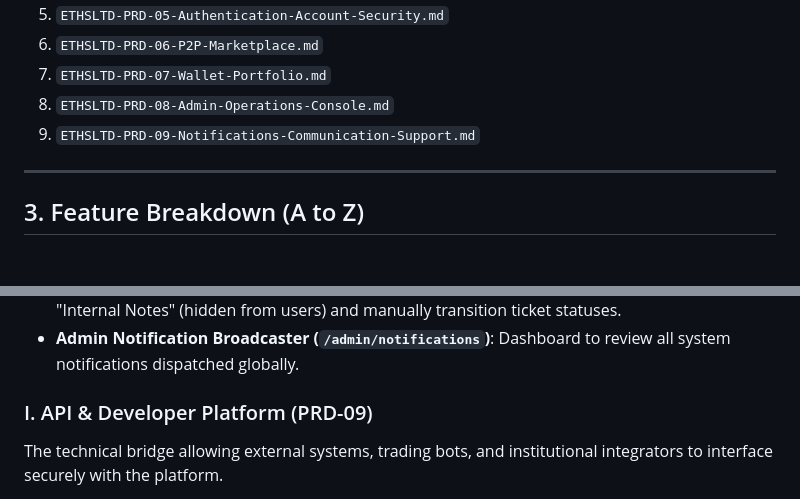
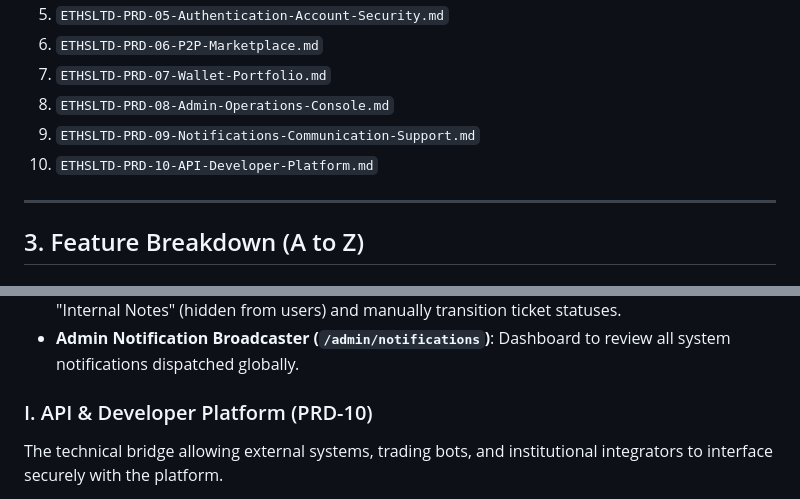
Before and after one commit to AbdurRahmanDotTop/Ethsltd, a Markdown page: private/project-summary.md, 2 parts joined by grey strips. Rendered like a GitHub page.

Commit message:
Rename PRD 09 to 10 and update summary

```diff
--- a/private/project-summary.md
+++ b/private/project-summary.md
@@ -29,6 +29,7 @@ The following Product Requirement Documents have been fully executed and impleme
 7. `ETHSLTD-PRD-07-Wallet-Portfolio.md`
 8. `ETHSLTD-PRD-08-Admin-Operations-Console.md`
 9. `ETHSLTD-PRD-09-Notifications-Communication-Support.md`
+10. `ETHSLTD-PRD-10-API-Developer-Platform.md`
 
 ---
 
@@ -129,7 +130,7 @@ A comprehensive, centralized communication and support layer to handle user aler
 - **Admin Ticket Detail (`/admin/support/tickets/[id]`)**: Advanced view allowing staff to send "Internal Notes" (hidden from users) and manually transition ticket statuses.
 - **Admin Notification Broadcaster (`/admin/notifications`)**: Dashboard to review all system notifications dispatched globally.
 
-### I. API & Developer Platform (PRD-09)
+### I. API & Developer Platform (PRD-10)
 The technical bridge allowing external systems, trading bots, and institutional integrators to interface securely with the platform.
 - **Developer Portal:** Centralized hub containing Quick Start guides, SDK information, and interactive API documentation (REST & WebSocket).
 - **Interactive Playground:** Allows developers to test endpoints (like `/api/v1/ticker`) directly from the browser with simulated mock responses.
```
Also changed, not shown: PRD/ETHSLTD-PRD-10-API-Developer-Platform.md (renamed from PRD/ETHSLTD-PRD-09-API-DEVELOPER-PLATFORM-USD.md).
